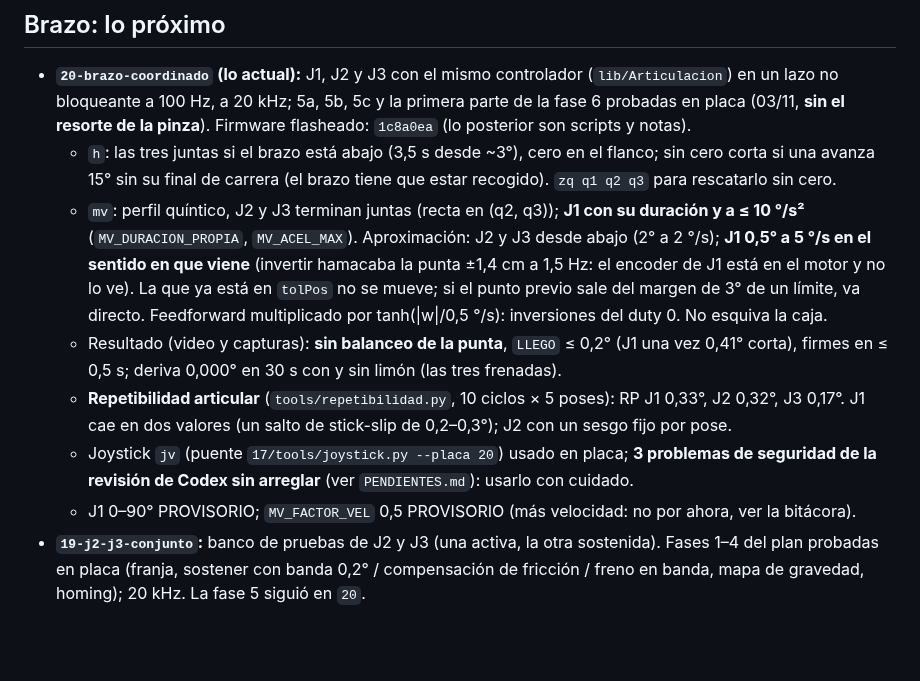
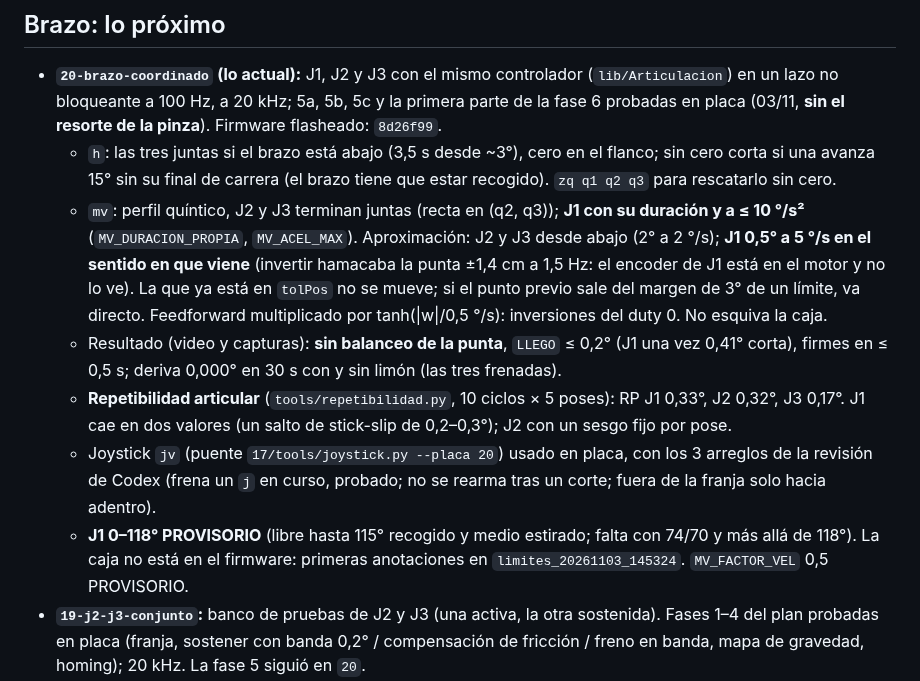
Before and after one commit to HecVelaz/pruebas-esp32, a Markdown page: notas/ESTADO.md, the part around the change. GitHub-like rendering; blank space fills up the shorter version.

Commit message:
notas: ESTADO al cierre (joystick arreglado, J1 hasta 118°)

```diff
--- a/notas/ESTADO.md
+++ b/notas/ESTADO.md
@@ -7,7 +7,7 @@ Foto de hoy. La historia, las mediciones completas y los nombres de los CSV est
 
 - **`20-brazo-coordinado` (lo actual):** J1, J2 y J3 con el mismo controlador (`lib/Articulacion`) en un lazo no
   bloqueante a 100 Hz, a 20 kHz; 5a, 5b, 5c y la primera parte de la fase 6 probadas en placa (03/11, **sin el
-  resorte de la pinza**). Firmware flasheado: `1c8a0ea` (lo posterior son scripts y notas).
+  resorte de la pinza**). Firmware flasheado: `8d26f99`.
   - `h`: las tres juntas si el brazo está abajo (3,5 s desde ~3°), cero en el flanco; sin cero corta si una avanza
     15° sin su final de carrera (el brazo tiene que estar recogido). `zq q1 q2 q3` para rescatarlo sin cero.
   - `mv`: perfil quíntico, J2 y J3 terminan juntas (recta en (q2, q3)); **J1 con su duración y a ≤ 10 °/s²**
@@ -19,9 +19,10 @@ Foto de hoy. La historia, las mediciones completas y los nombres de los CSV est
     ≤ 0,5 s; deriva 0,000° en 30 s con y sin limón (las tres frenadas).
   - **Repetibilidad articular** (`tools/repetibilidad.py`, 10 ciclos × 5 poses): RP J1 0,33°, J2 0,32°, J3 0,17°.
     J1 cae en dos valores (un salto de stick-slip de 0,2–0,3°); J2 con un sesgo fijo por pose.
-  - Joystick `jv` (puente `17/tools/joystick.py --placa 20`) usado en placa; **3 problemas de seguridad de la
-    revisión de Codex sin arreglar** (ver `PENDIENTES.md`): usarlo con cuidado.
-  - J1 0–90° PROVISORIO; `MV_FACTOR_VEL` 0,5 PROVISORIO (más velocidad: no por ahora, ver la bitácora).
+  - Joystick `jv` (puente `17/tools/joystick.py --placa 20`) usado en placa, con los 3 arreglos de la revisión de
+    Codex (frena un `j` en curso, probado; no se rearma tras un corte; fuera de la franja solo hacia adentro).
+  - **J1 0–118° PROVISORIO** (libre hasta 115° recogido y medio estirado; falta con 74/70 y más allá de 118°). La caja
+    no está en el firmware: primeras anotaciones en `limites_20261103_145324`. `MV_FACTOR_VEL` 0,5 PROVISORIO.
 - **`19-j2-j3-conjunto`:** banco de pruebas de J2 y J3 (una activa, la otra sostenida). Fases 1–4 del plan probadas
   en placa (franja, sostener con banda 0,2° / compensación de fricción / freno en banda, mapa de gravedad, homing);
   20 kHz. La fase 5 siguió en `20`.
```
